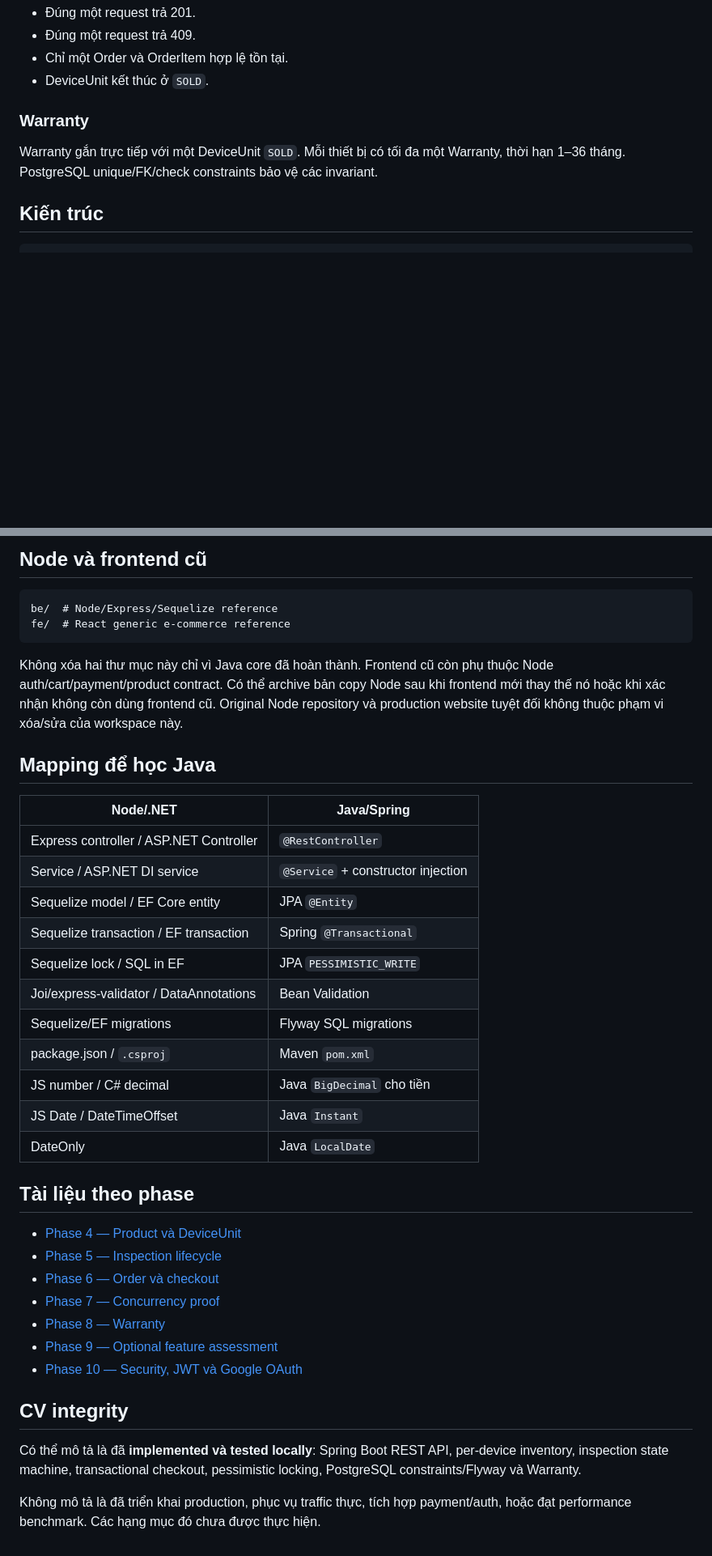
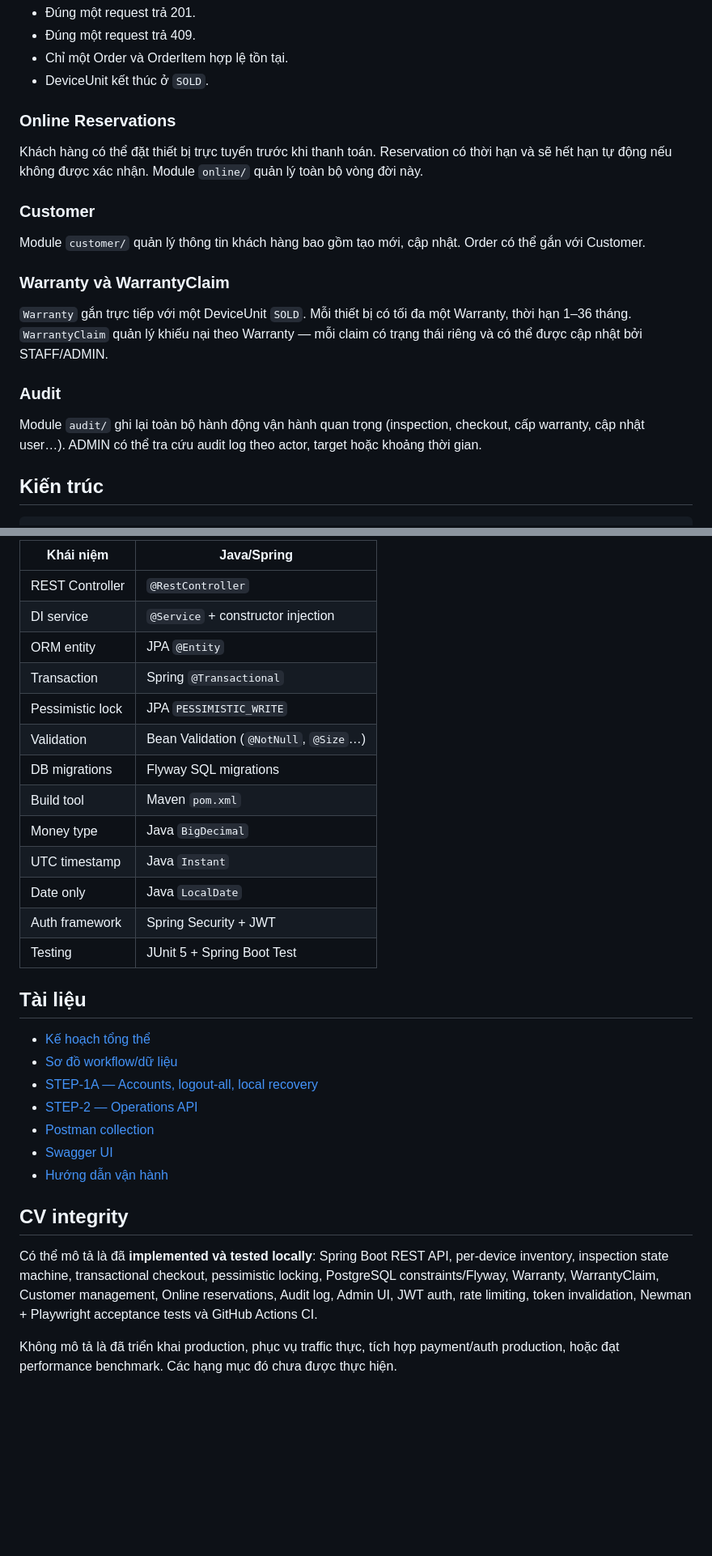
Before and after one commit to hoaiiann0804/refurbished-tech, a Markdown page: README.md, 2 parts joined by grey strips. Shown at 81% size. GitHub-like rendering; blank space fills up the shorter version.

````diff
--- a/README.md
+++ b/README.md
@@ -74,10 +76,28 @@ chờ một PostgreSQL row lock và chứng minh:
 - Chỉ một Order và OrderItem hợp lệ tồn tại.
 - DeviceUnit kết thúc ở `SOLD`.
 
-### Warranty
+### Online Reservations
 
-Warranty gắn trực tiếp với một DeviceUnit `SOLD`. Mỗi thiết bị có tối đa một Warranty,
-thời hạn 1–36 tháng. PostgreSQL unique/FK/check constraints bảo vệ các invariant.
+Khách hàng có thể đặt thiết bị trực tuyến trước khi thanh toán. Reservation có thời
+hạn và sẽ hết hạn tự động nếu không được xác nhận. Module `online/` quản lý toàn bộ
+vòng đời này.
+
+### Customer
+
+Module `customer/` quản lý thông tin khách hàng bao gồm tạo mới, cập nhật. Order có
+thể gắn với Customer.
+
+### Warranty và WarrantyClaim
+
+`Warranty` gắn trực tiếp với một DeviceUnit `SOLD`. Mỗi thiết bị có tối đa một
+Warranty, thời hạn 1–36 tháng. `WarrantyClaim` quản lý khiếu nại theo Warranty —
+mỗi claim có trạng thái riêng và có thể được cập nhật bởi STAFF/ADMIN.
+
+### Audit
+
+Module `audit/` ghi lại toàn bộ hành động vận hành quan trọng (inspection, checkout,
+cấp warranty, cập nhật user…). ADMIN có thể tra cứu audit log theo actor, target hoặc
+khoảng thời gian.
 
 ## Kiến trúc
 
@@ -293,47 +370,37 @@ Chi tiết và bằng chứng source: [Phase 9 decision record](backend-java/doc
 
-## Node và frontend cũ
+| Khái niệm | Java/Spring |
+|---|---|
+| REST Controller | `@RestController` |
+| DI service | `@Service` + constructor injection |
+| ORM entity | JPA `@Entity` |
+| Transaction | Spring `@Transactional` |
+| Pessimistic lock | JPA `PESSIMISTIC_WRITE` |
+| Validation | Bean Validation (`@NotNull`, `@Size`…) |
+| DB migrations | Flyway SQL migrations |
+| Build tool | Maven `pom.xml` |
+| Money type | Java `BigDecimal` |
+| UTC timestamp | Java `Instant` |
+| Date only | Java `LocalDate` |
+| Auth framework | Spring Security + JWT |
+| Testing | JUnit 5 + Spring Boot Test |
 
-```text
-be/  # Node/Express/Sequelize reference
-fe/  # React generic e-commerce reference
-```
+## Tài liệu
 
-Không xóa hai thư mục này chỉ vì Java core đã hoàn thành. Frontend cũ còn phụ thuộc
-Node auth/cart/payment/product contract. Có thể archive bản copy Node sau khi frontend
-mới thay thế nó hoặc khi xác nhận không còn dùng frontend cũ. Original Node repository
-và production website tuyệt đối không thuộc phạm vi xóa/sửa của workspace này.
-
-## Mapping để học Java
-
-| Node/.NET | Java/Spring |
-|---|---|
-| Express controller / ASP.NET Controller | `@RestController` |
-| Service / ASP.NET DI service | `@Service` + constructor injection |
-| Sequelize model / EF Core entity | JPA `@Entity` |
-| Sequelize transaction / EF transaction | Spring `@Transactional` |
-| Sequelize lock / SQL in EF | JPA `PESSIMISTIC_WRITE` |
-| Joi/express-validator / DataAnnotations | Bean Validation |
-| Sequelize/EF migrations | Flyway SQL migrations |
-| package.json / `.csproj` | Maven `pom.xml` |
-| JS number / C# decimal | Java `BigDecimal` cho tiền |
-| JS Date / DateTimeOffset | Java `Instant` |
-| DateOnly | Java `LocalDate` |
-
-## Tài liệu theo phase
-
-- [Phase 4 — Product và DeviceUnit](backend-java/docs/PHASE-4.md)
-- [Phase 5 — Inspection lifecycle](backend-java/docs/PHASE-5.md)
-- [Phase 6 — Order và checkout](backend-java/docs/PHASE-6.md)
-- [Phase 7 — Concurrency proof](backend-java/docs/PHASE-7.md)
-- [Phase 8 — Warranty](backend-java/docs/PHASE-8.md)
-- [Phase 9 — Optional feature assessment](backend-java/docs/PHASE-9.md)
-- [Phase 10 — Security, JWT và Google OAuth](backend-java/docs/PHASE-10.md)
+- [Kế hoạch tổng thể](PLAN.md)
+- [Sơ đồ workflow/dữ liệu](docs/planning/README.md)
+- [STEP-1A — Accounts, logout-all, local recovery](backend-java/docs/STEP-1A-ACCOUNTS.md)
+- [STEP-2 — Operations API](backend-java/docs/STEP-2-OPERATIONS.md)
+- [Postman collection](backend-java/postman/README.md)
+- [Swagger UI](backend-java/docs/SWAGGER.md)
+- [Hướng dẫn vận hành](backend-java/docs/OPERATIONS.md)
 
 ## CV integrity
 
 Có thể mô tả là đã **implemented và tested locally**: Spring Boot REST API,
 per-device inventory, inspection state machine, transactional checkout, pessimistic
-locking, PostgreSQL constraints/Flyway và Warranty.
+locking, PostgreSQL constraints/Flyway, Warranty, WarrantyClaim, Customer management,
+Online reservations, Audit log, Admin UI, JWT auth, rate limiting, token invalidation,
+Newman + Playwright acceptance tests và GitHub Actions CI.
 
-Không mô tả là đã triển khai production, phục vụ traffic thực, tích hợp payment/auth,
-hoặc đạt performance benchmark. Các hạng mục đó chưa được thực hiện.
+Không mô tả là đã triển khai production, phục vụ traffic thực, tích hợp payment/auth
+production, hoặc đạt performance benchmark. Các hạng mục đó chưa được thực hiện.
````
Also changed, not shown: other parts of README.md (+111 -52 lines).
